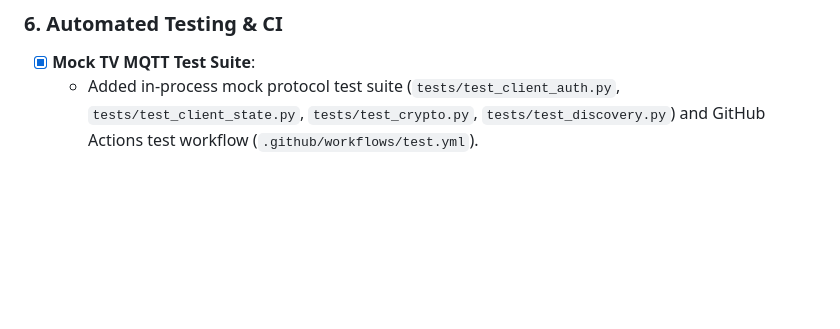
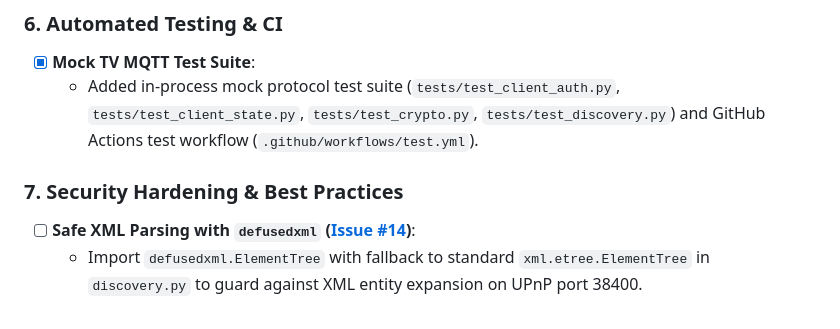
Before and after one commit to stevene1919/hisense_vidaa, a Markdown page: TODO.md, the part around the change. Rendered like a GitHub page; blank space fills up the shorter version.

Commit message:
docs: link security hardening issue #14 in TODO.md

```diff
--- a/TODO.md
+++ b/TODO.md
@@ -55,3 +55,7 @@ This document tracks planned features, new platforms, technical debt, and archit
 ### 6. Automated Testing & CI
 - [x] **Mock TV MQTT Test Suite**:
   - Added in-process mock protocol test suite (`tests/test_client_auth.py`, `tests/test_client_state.py`, `tests/test_crypto.py`, `tests/test_discovery.py`) and GitHub Actions test workflow (`.github/workflows/test.yml`).
+
+### 7. Security Hardening & Best Practices
+- [ ] **Safe XML Parsing with `defusedxml` ([Issue #14](https://github.com/stevene1919/hisense_vidaa/issues/14))**:
+  - Import `defusedxml.ElementTree` with fallback to standard `xml.etree.ElementTree` in `discovery.py` to guard against XML entity expansion on UPnP port 38400.
```
